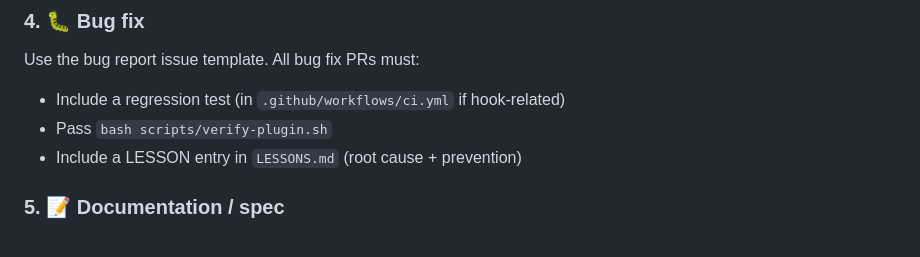
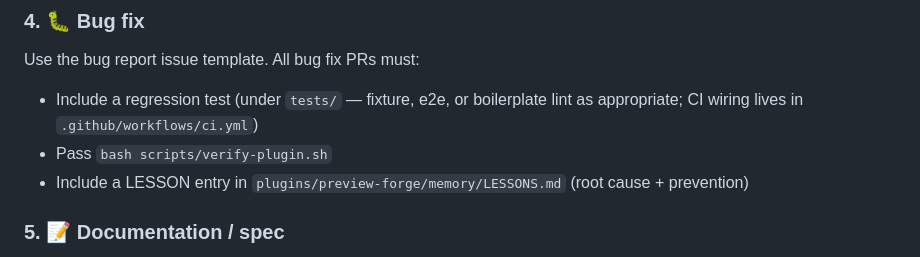
Before and after one commit to Two-Weeks-Team/PreviewForgeForClaudeCode, a Markdown page: CONTRIBUTING.md, the part around the change. GitHub-like rendering.

Commit message:
docs(contributing): clarify regression-test path + LESSONS.md location (#95 / #82)
Wording-only follow-up to PR #82's CONTRIBUTING semantic-scope refresh.
Two minor fixes that drifted as the test layout matured:

- Bug-fix checklist now points to `tests/` (fixture / e2e / boilerplate
  lint) for regression placement, with `.github/workflows/ci.yml` called
  out as wiring rather than the test home.
- LESSONS.md path is given as the full `plugins/preview-forge/memory/`
  location to match §1 LESSON guidance higher in the file.

No change to the 57-check verify count, 144 agent total, 14 commands,
26 advocates, or commit-prefix examples — all of those still match the
filesystem snapshot.

Co-Authored-By: Claude Opus 4.7 (1M context) <noreply@anthropic.com>

```diff
--- a/CONTRIBUTING.md
+++ b/CONTRIBUTING.md
@@ -106,9 +106,11 @@ To add a new role, justify why an existing member is insufficient.
 ### 4. 🐛 Bug fix
 
 Use the bug report issue template. All bug fix PRs must:
-- Include a regression test (in `.github/workflows/ci.yml` if hook-related)
+- Include a regression test (under `tests/` — fixture, e2e, or boilerplate
+  lint as appropriate; CI wiring lives in `.github/workflows/ci.yml`)
 - Pass `bash scripts/verify-plugin.sh`
-- Include a LESSON entry in `LESSONS.md` (root cause + prevention)
+- Include a LESSON entry in `plugins/preview-forge/memory/LESSONS.md`
+  (root cause + prevention)
 
 ### 5. 📝 Documentation / spec
 
```
